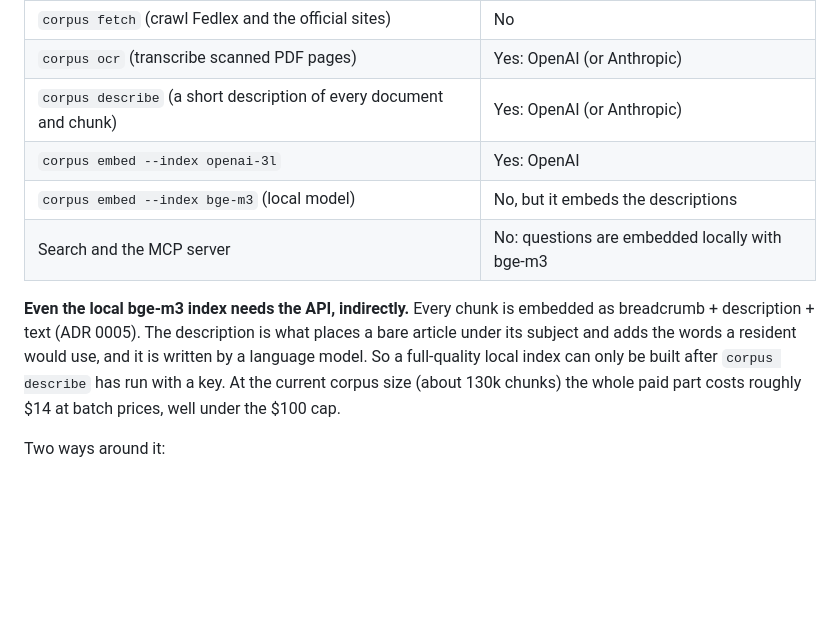
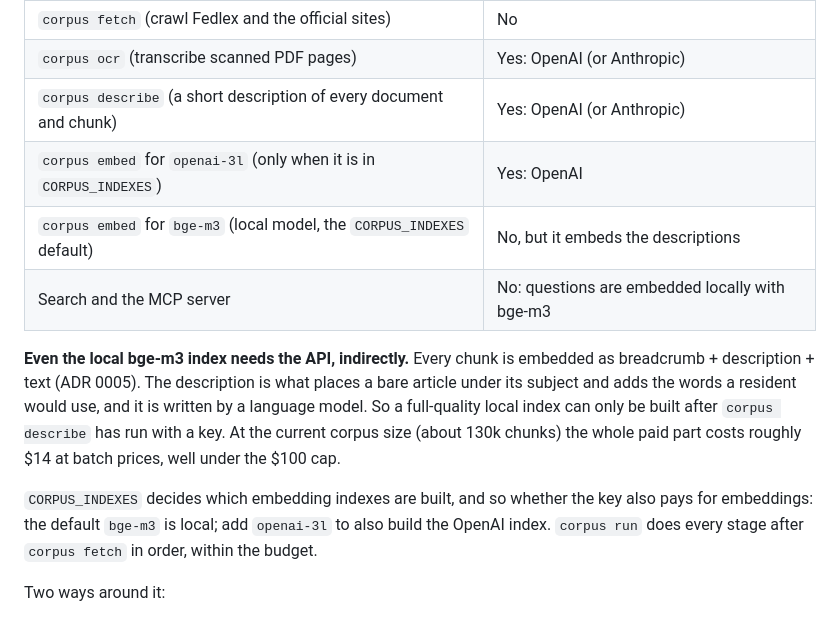
Before and after one commit to thedionysus/swisscom-hackathon, a Markdown page: README.md, the part around the change. GitHub-like rendering; blank space fills up the shorter version.

```diff
--- a/README.md
+++ b/README.md
@@ -79,8 +79,8 @@ is built in stages. Only some of them call a paid API:
 | `corpus fetch` (crawl Fedlex and the official sites) | No |
 | `corpus ocr` (transcribe scanned PDF pages) | Yes: OpenAI (or Anthropic) |
 | `corpus describe` (a short description of every document and chunk) | Yes: OpenAI (or Anthropic) |
-| `corpus embed --index openai-3l` | Yes: OpenAI |
-| `corpus embed --index bge-m3` (local model) | No, but it embeds the descriptions |
+| `corpus embed` for `openai-3l` (only when it is in `CORPUS_INDEXES`) | Yes: OpenAI |
+| `corpus embed` for `bge-m3` (local model, the `CORPUS_INDEXES` default) | No, but it embeds the descriptions |
 | Search and the MCP server | No: questions are embedded locally with bge-m3 |
 
 **Even the local bge-m3 index needs the API, indirectly.** Every chunk is embedded as
@@ -89,6 +89,10 @@ article under its subject and adds the words a resident would use, and it is wri
 a language model. So a full-quality local index can only be built after `corpus describe`
 has run with a key. At the current corpus size (about 130k chunks) the whole paid part
 costs roughly $14 at batch prices, well under the $100 cap.
+
+`CORPUS_INDEXES` decides which embedding indexes are built, and so whether the key also
+pays for embeddings: the default `bge-m3` is local; add `openai-3l` to also build the
+OpenAI index. `corpus run` does every stage after `corpus fetch` in order, within the budget.
 
 Two ways around it:
 
```
Also changed, not shown: AGENTS.md (+13 -13 lines), docs/ENCODING-RUNBOOK.md (+38 -16 lines).
